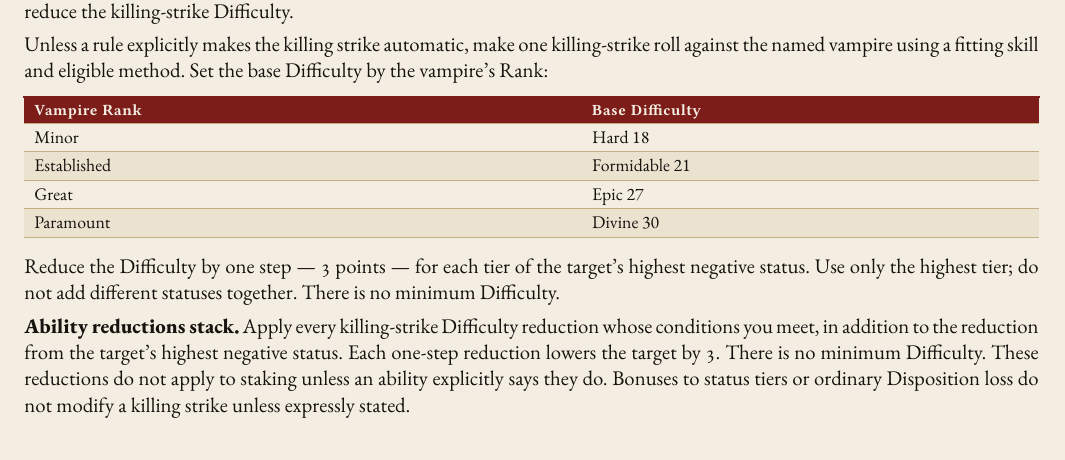
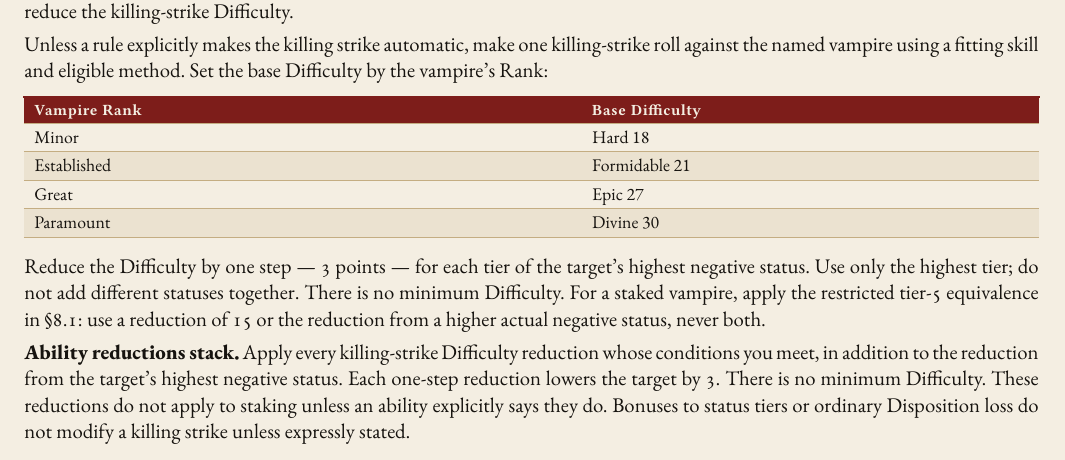
Before and after one commit to SkroxiousDM/2d12GameSystem, a Typst document (docs/TestamentOfDust/testament-of-dust-v2-setting-book.typ, which reads docs/TestamentOfDust/tod-setting-rules.typ): part of page 10 of 68, cut so that both start at the same text. Compiled offline with Typst 0.15; a missing font is replaced by an installed copy or a similar font.

Commit message:
rules(tod): cross-reference restricted staking in killing strikes

```diff
--- a/docs/TestamentOfDust/tod-setting-rules.typ
+++ b/docs/TestamentOfDust/tod-setting-rules.typ
@@ -165,7 +165,7 @@ Unless a rule explicitly makes the killing strike automatic, make one killing-st
   [Paramount], [Divine 30],
 ))
 
-Reduce the Difficulty by one step --- 3 points --- for each tier of the target's highest negative status. Use only the highest tier; do not add different statuses together. There is no minimum Difficulty.
+Reduce the Difficulty by one step --- 3 points --- for each tier of the target's highest negative status. Use only the highest tier; do not add different statuses together. There is no minimum Difficulty. For a staked vampire, apply the restricted tier-5 equivalence in §8.1: use a reduction of 15 or the reduction from a higher actual negative status, never both.
 
 #strong[Ability reductions stack.] Apply every killing-strike Difficulty reduction whose conditions you meet, in addition to the reduction from the target's highest negative status. Each one-step reduction lowers the target by 3. There is no minimum Difficulty. These reductions do not apply to staking unless an ability explicitly says they do. Bonuses to status tiers or ordinary Disposition loss do not modify a killing strike unless expressly stated.
 
```
